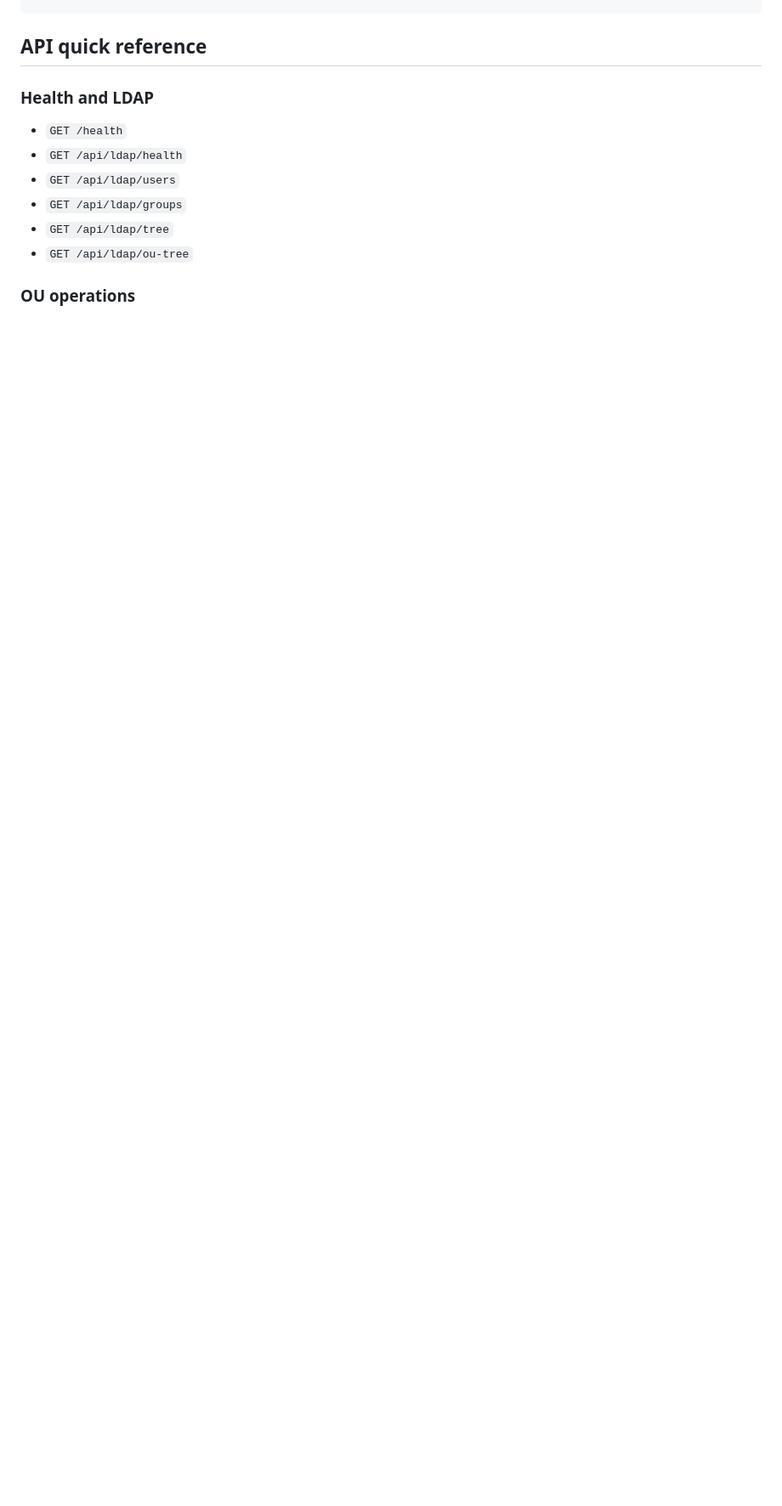
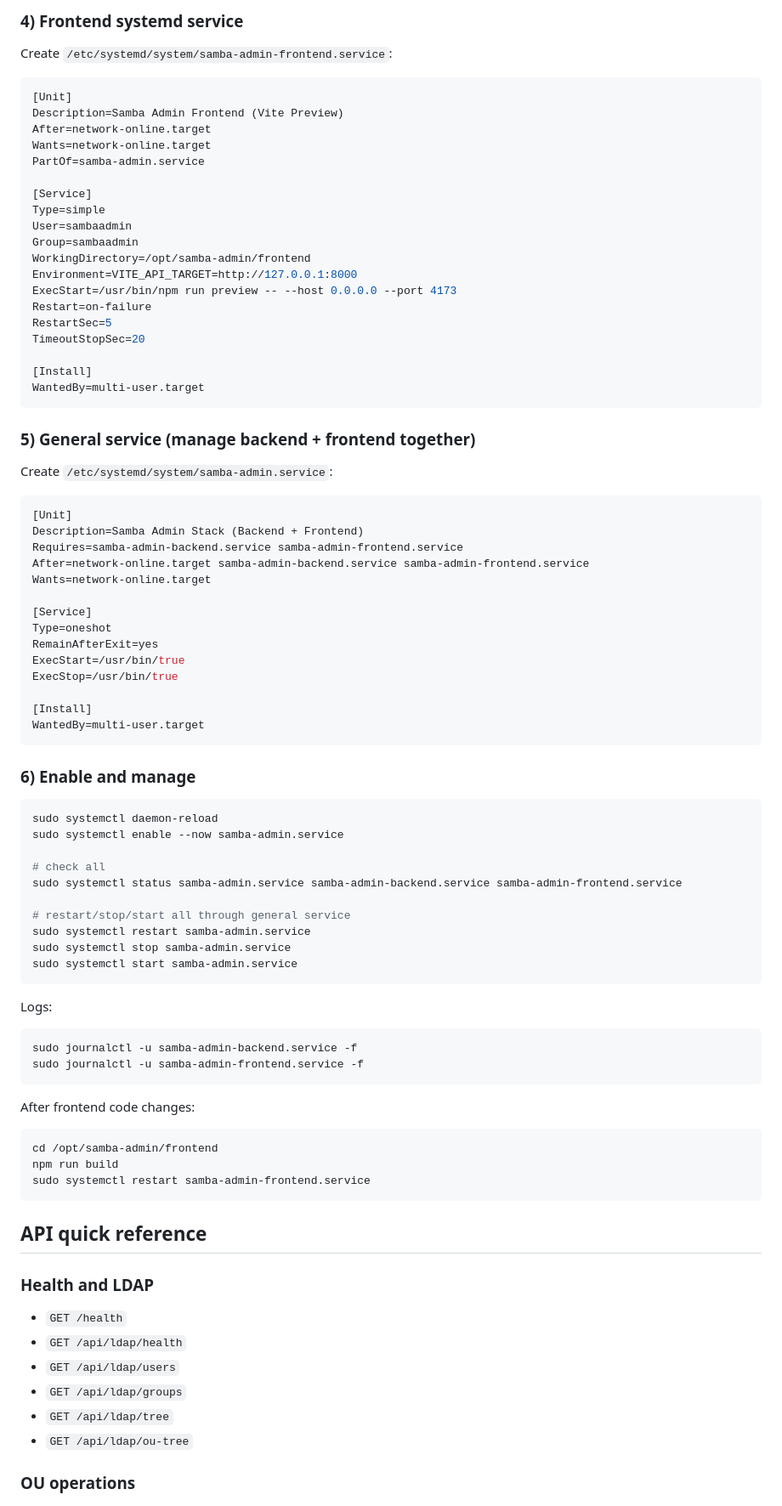
Before and after one commit to wanggenAi/samba-admin, a Markdown page: README.md, the part around one of its changes. Shown at 85% size. GitHub-like rendering; blank space fills up the shorter version.

````diff
--- a/README.md
+++ b/README.md
@@ -163,3 +242,80 @@ npm run preview
+### 4) Frontend systemd service
+
+Create `/etc/systemd/system/samba-admin-frontend.service`:
+
+```ini
+[Unit]
+Description=Samba Admin Frontend (Vite Preview)
+After=network-online.target
+Wants=network-online.target
+PartOf=samba-admin.service
+
+[Service]
+Type=simple
+User=sambaadmin
+Group=sambaadmin
+WorkingDirectory=/opt/samba-admin/frontend
+Environment=VITE_API_TARGET=http://127.0.0.1:8000
+ExecStart=/usr/bin/npm run preview -- --host 0.0.0.0 --port 4173
+Restart=on-failure
+RestartSec=5
+TimeoutStopSec=20
+
+[Install]
+WantedBy=multi-user.target
+```
+
+### 5) General service (manage backend + frontend together)
+
+Create `/etc/systemd/system/samba-admin.service`:
+
+```ini
+[Unit]
+Description=Samba Admin Stack (Backend + Frontend)
+Requires=samba-admin-backend.service samba-admin-frontend.service
+After=network-online.target samba-admin-backend.service samba-admin-frontend.service
+Wants=network-online.target
+
+[Service]
+Type=oneshot
+RemainAfterExit=yes
+ExecStart=/usr/bin/true
+ExecStop=/usr/bin/true
+
+[Install]
+WantedBy=multi-user.target
+```
+
+### 6) Enable and manage
+
+```bash
+sudo systemctl daemon-reload
+sudo systemctl enable --now samba-admin.service
+
+# check all
+sudo systemctl status samba-admin.service samba-admin-backend.service samba-admin-frontend.service
+
+# restart/stop/start all through general service
+sudo systemctl restart samba-admin.service
+sudo systemctl stop samba-admin.service
+sudo systemctl start samba-admin.service
+```
+
+Logs:
+
+```bash
+sudo journalctl -u samba-admin-backend.service -f
+sudo journalctl -u samba-admin-frontend.service -f
+```
+
+After frontend code changes:
+
+```bash
+cd /opt/samba-admin/frontend
+npm run build
+sudo systemctl restart samba-admin-frontend.service
+```
+
 ## API quick reference
 
 ### Health and LDAP
````
Also changed, not shown: other parts of README.md (+79 -0 lines).
